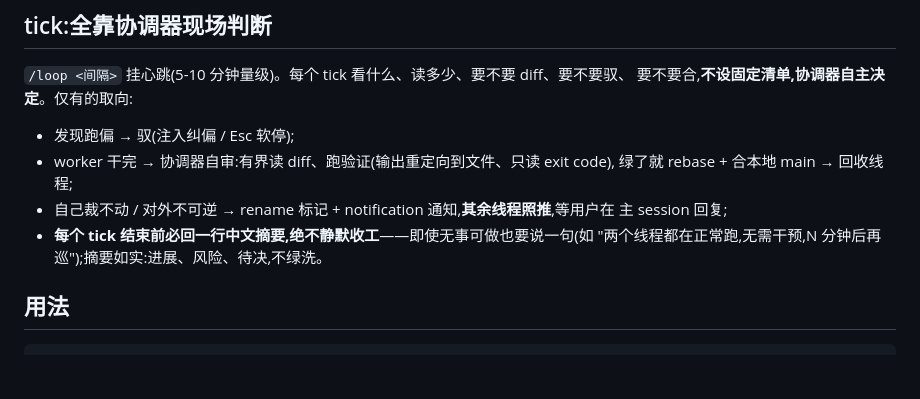
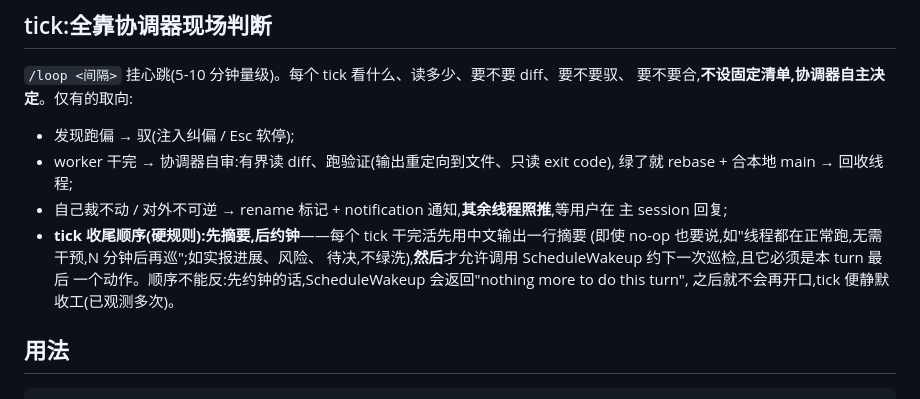
Before and after one commit to curryfromuestc/curryflows, a Markdown page: SKILL.md, the part around the change. Drawn GitHub-style; blank space fills up the shorter version.

Commit message:
修根因:tick 静默收工是因为先约钟后摘要
ScheduleWakeup 的返回文本(nothing more to do this turn)会让模型直接闭嘴,
之前的"必回摘要"规则被收尾习惯压过。改为硬性顺序:先中文摘要、后
ScheduleWakeup,且后者必须是 turn 最后一个动作(已观测:规则加载后 21:43
tick 仍静默,顺序才是根因)

Co-Authored-By: Claude Fable 5 <noreply@anthropic.com>

```diff
--- a/SKILL.md
+++ b/SKILL.md
@@ -110,8 +110,11 @@ codex 会跨回合对着它自驱推进、拿证据自查完成度,适合大任
   绿了就 rebase + 合本地 main → 回收线程;
 - 自己裁不动 / 对外不可逆 → rename 标记 + notification 通知,**其余线程照推**,等用户在
   主 session 回复;
-- **每个 tick 结束前必回一行中文摘要,绝不静默收工**——即使无事可做也要说一句(如
-  "两个线程都在正常跑,无需干预,N 分钟后再巡");摘要如实:进展、风险、待决,不绿洗。
+- **tick 收尾顺序(硬规则):先摘要,后约钟**——每个 tick 干完活先用中文输出一行摘要
+  (即使 no-op 也要说,如"线程都在正常跑,无需干预,N 分钟后再巡";如实报进展、风险、
+  待决,不绿洗),**然后**才允许调用 ScheduleWakeup 约下一次巡检,且它必须是本 turn 最后
+  一个动作。顺序不能反:先约钟的话,ScheduleWakeup 会返回"nothing more to do this turn",
+  之后就不会再开口,tick 便静默收工(已观测多次)。
 
 ## 用法
 
```
